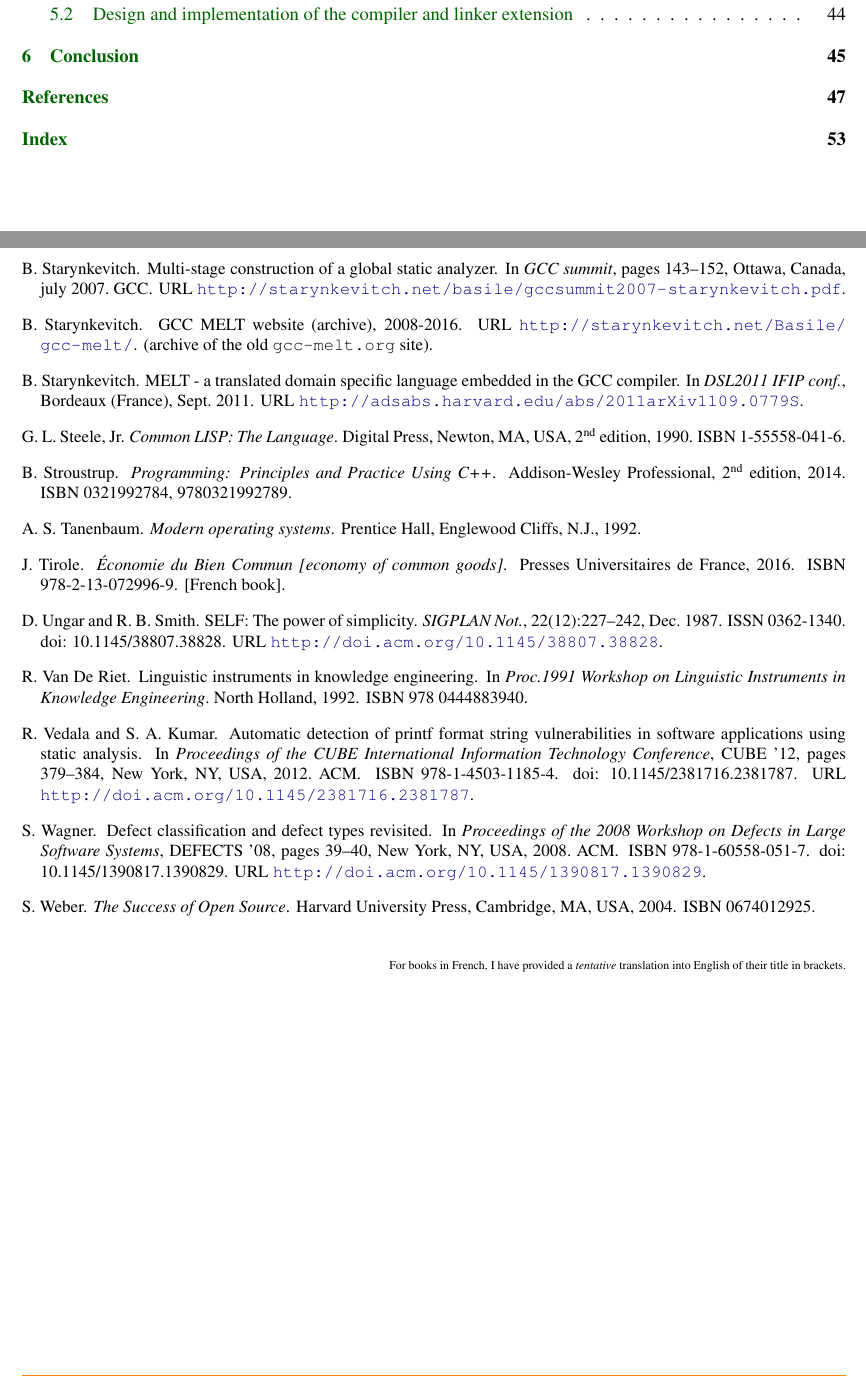
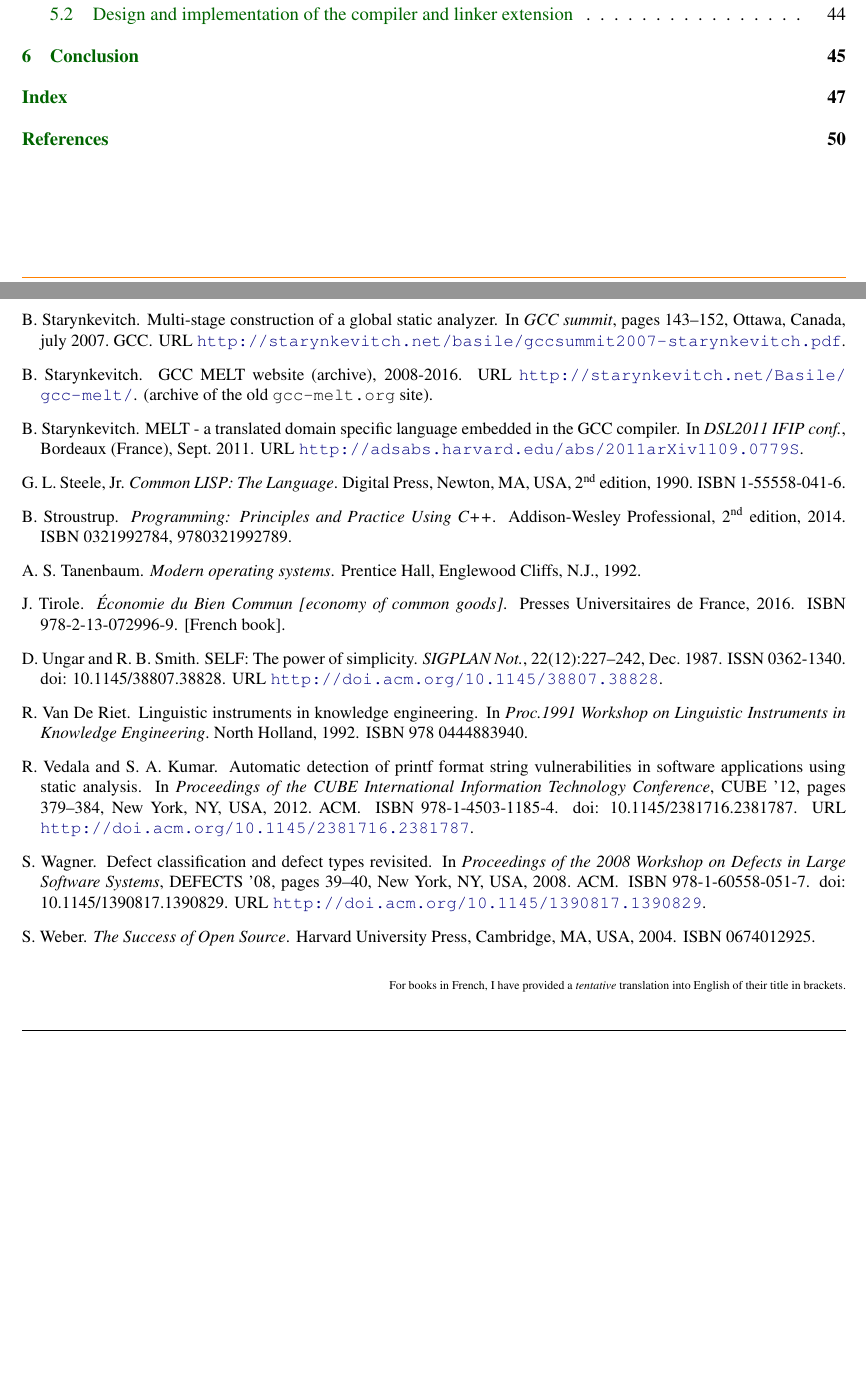
Before and after one commit to bstarynk/bismon, a LaTeX document (doc/bismon-chariot-doc.tex): two parts of pages 4 and 55 of 59 before the commit and two parts of pages 4 and 58 of 59 after it, joined at a grey line, cut so that both start at the same text, the shorter picture padded with empty space. Compiled offline with pdfLaTeX; a LaTeX package or settings file that is missing is left out.

Commit message:
chariot report: index still not appearing :-(

```diff
--- a/doc/bismon-chariot-doc.tex
+++ b/doc/bismon-chariot-doc.tex
@@ -17,7 +17,6 @@
 \usepackage{libertine}
 %\usepackage{epsfig}
 \usepackage{graphicx}
-\usepackage{makeidx}
 \usepackage{float}
 \usepackage{xcolor}
 \usepackage{moreverb}
@@ -41,6 +40,7 @@
 \usepackage{newunicodechar}
 % bigfoot enables \verb in footnotes
 \usepackage{bigfoot}
+\usepackage{makeidx}
 \usepackage{times}
 \usepackage[a4paper, margin=2cm]{geometry}
 \usepackage{hyperref}
@@ -496,9 +496,24 @@ programme under the Grant Agreement No 780075.
 %%%%%%%%%%%%%%%%%%%%%%%%%%%%%%%%%%%%%%%%%%%%%%%%%%%%%%%%%%%%%%%%
 
 \clearpage
+
+%% https://en.wikibooks.org/wiki/LaTeX/Indexing#Adding_index_to_table_of_contents
+\addcontentsline{toc}{section}{Index}
+
+\medskip
+
+%\section*{sec Index}
+
+\printindex
+
+\medskip
+
+\clearpage
 \addcontentsline{toc}{section}{References}
 
 %\section*{sec References}
+
+\medskip
 
 \bibliography{bismon-biblio}
 
```
Also changed, not shown: doc/bismon-chariot-doc.tex (14 more changed lines).
